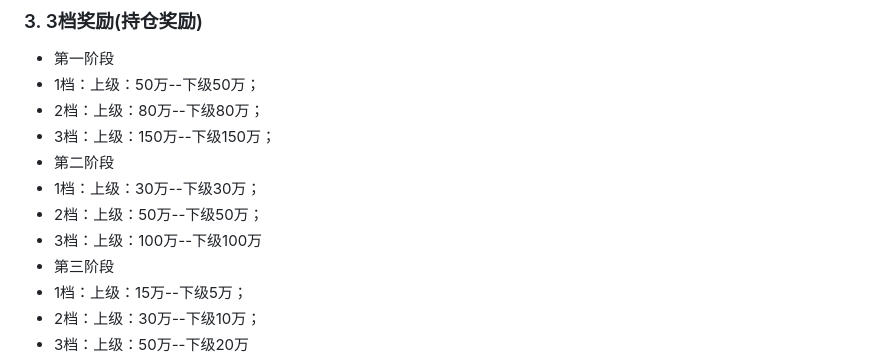
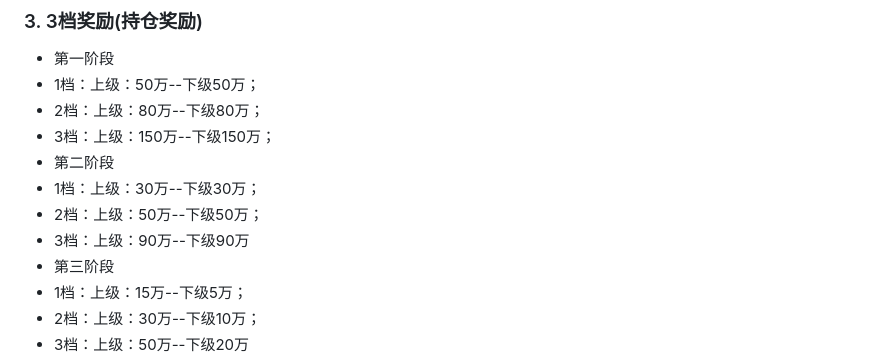
Before and after one commit to Tingwd666/twd-docs, a Markdown page: token-logic.md, the part around the change. GitHub-like rendering.

```diff
--- a/token-logic.md
+++ b/token-logic.md
@@ -88,7 +88,7 @@
 - 第二阶段
 - 1档：上级：30万--下级30万；
 - 2档：上级：50万--下级50万；
-- 3档：上级：100万--下级100万
+- 3档：上级：90万--下级90万
 - 第三阶段
 - 1档：上级：15万--下级5万；
 - 2档：上级：30万--下级10万；
```
